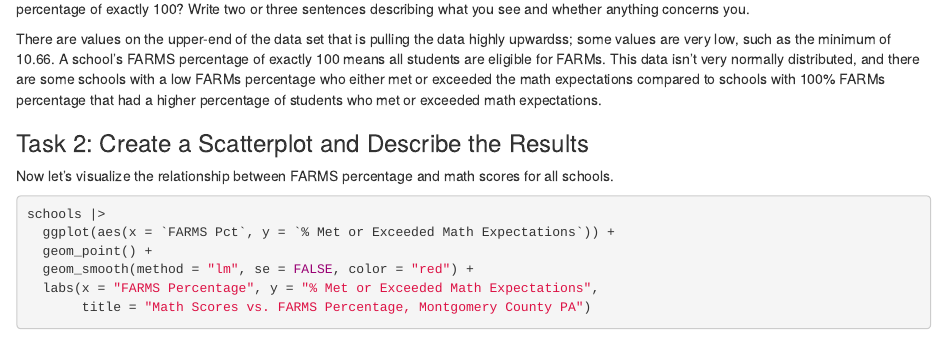
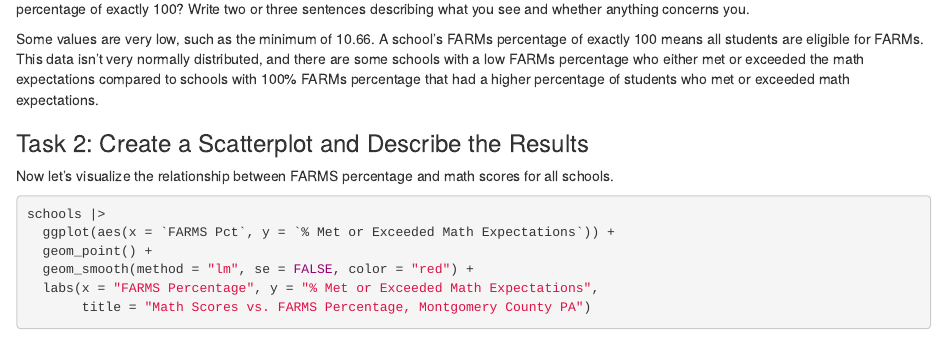
Before and after one commit to tnguye85-design/jour405, an R Markdown document (activities/MathScoresRegression.Rmd): the page in a window 1100 px wide, from 1100 px down. Rendered offline with R 4.5, knitr and Pandoc, with nearby package versions; some code elsewhere in the file could not run offline.

Commit message:
Update MathScoresRegression.Rmd

```diff
--- a/activities/MathScoresRegression.Rmd
+++ b/activities/MathScoresRegression.Rmd
@@ -32,7 +32,7 @@ schools |> arrange(`FARMS Pct`) |> head(10)
 
 Look at the distribution of FARMS percentages. Do any values look unusual or suspicious? What might it mean if a school has a FARMS percentage of exactly 100? Write two or three sentences describing what you see and whether anything concerns you.
 
-There are values on the upper-end of the data set that is pulling the data highly upwardss; some values are very low, such as the minimum of 10.66. A school's FARMS percentage of exactly 100 means all students are eligible for FARMs. This data isn't very normally distributed, and there are some schools with a low FARMs percentage who either met or exceeded the math expectations compared to schools with 100% FARMs percentage that had a higher percentage of students who met or exceeded math expectations.
+Some values are very low, such as the minimum of 10.66. A school's FARMs percentage of exactly 100 means all students are eligible for FARMs. This data isn't very normally distributed, and there are some schools with a low FARMs percentage who either met or exceeded the math expectations compared to schools with 100% FARMs percentage that had a higher percentage of students who met or exceeded math expectations.
 
 
 ### Task 2: Create a Scatterplot and Describe the Results
```
